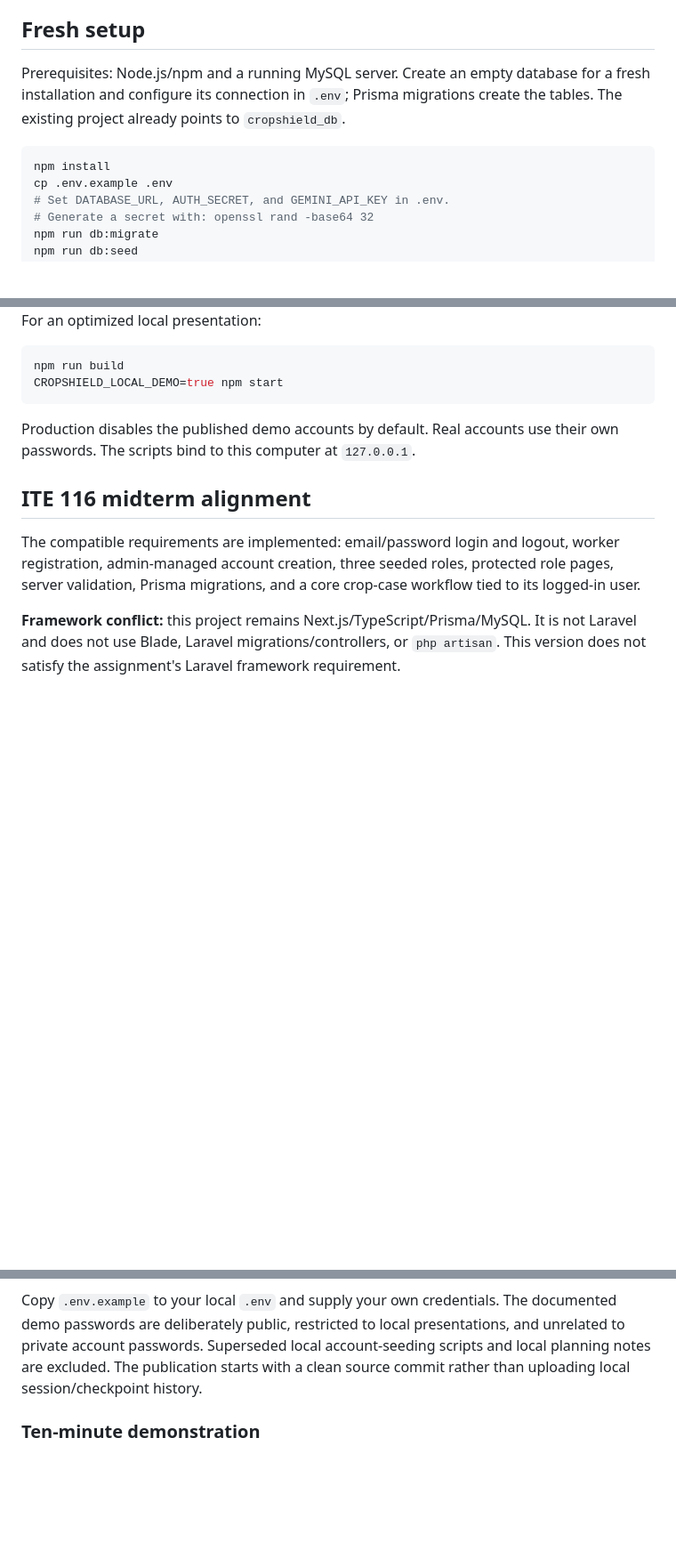
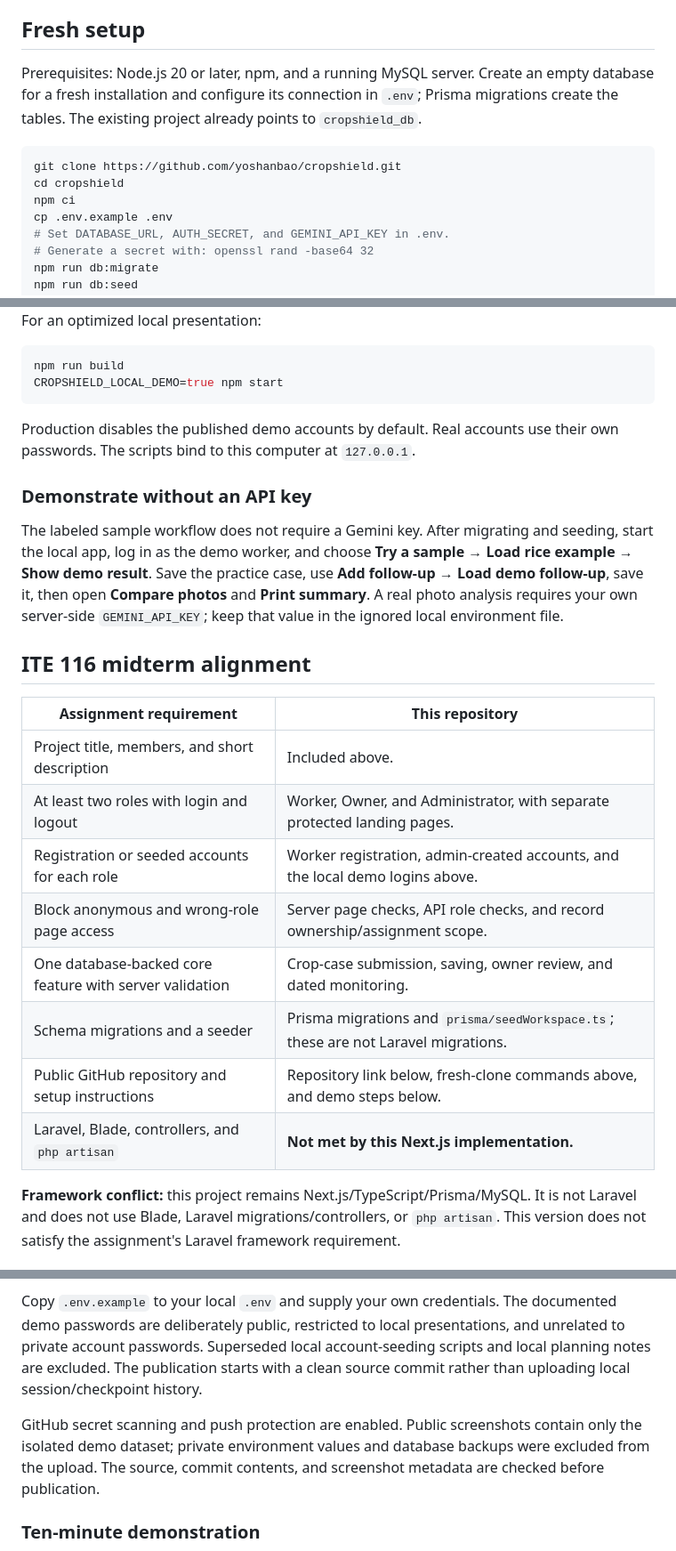
Before and after one commit to yoshanbao/cropshield, a Markdown page: README.md, 3 parts joined by grey strips. Shown at 89% size. GitHub-like rendering; blank space fills up the shorter version.

````diff
--- a/README.md
+++ b/README.md
@@ -33,10 +42,12 @@ Demo accounts and simulated screening are restricted to loopback development, or
 
 ## Fresh setup
 
-Prerequisites: Node.js/npm and a running MySQL server. Create an empty database for a fresh installation and configure its connection in `.env`; Prisma migrations create the tables. The existing project already points to `cropshield_db`.
+Prerequisites: Node.js 20 or later, npm, and a running MySQL server. Create an empty database for a fresh installation and configure its connection in `.env`; Prisma migrations create the tables. The existing project already points to `cropshield_db`.
 
 ```bash
-npm install
+git clone https://github.com/yoshanbao/cropshield.git
+cd cropshield
+npm ci
 cp .env.example .env
 # Set DATABASE_URL, AUTH_SECRET, and GEMINI_API_KEY in .env.
 # Generate a secret with: openssl rand -base64 32
@@ -60,9 +71,22 @@ CROPSHIELD_LOCAL_DEMO=true npm start
 
 Production disables the published demo accounts by default. Real accounts use their own passwords. The scripts bind to this computer at `127.0.0.1`.
 
+### Demonstrate without an API key
+
+The labeled sample workflow does not require a Gemini key. After migrating and seeding, start the local app, log in as the demo worker, and choose **Try a sample → Load rice example → Show demo result**. Save the practice case, use **Add follow-up → Load demo follow-up**, save it, then open **Compare photos** and **Print summary**. A real photo analysis requires your own server-side `GEMINI_API_KEY`; keep that value in the ignored local environment file.
+
 ## ITE 116 midterm alignment
 
-The compatible requirements are implemented: email/password login and logout, worker registration, admin-managed account creation, three seeded roles, protected role pages, server validation, Prisma migrations, and a core crop-case workflow tied to its logged-in user.
+| Assignment requirement | This repository |
+|---|---|
+| Project title, members, and short description | Included above. |
+| At least two roles with login and logout | Worker, Owner, and Administrator, with separate protected landing pages. |
+| Registration or seeded accounts for each role | Worker registration, admin-created accounts, and the local demo logins above. |
+| Block anonymous and wrong-role page access | Server page checks, API role checks, and record ownership/assignment scope. |
+| One database-backed core feature with server validation | Crop-case submission, saving, owner review, and dated monitoring. |
+| Schema migrations and a seeder | Prisma migrations and `prisma/seedWorkspace.ts`; these are not Laravel migrations. |
+| Public GitHub repository and setup instructions | Repository link below, fresh-clone commands above, and demo steps below. |
+| Laravel, Blade, controllers, and `php artisan` | **Not met by this Next.js implementation.** |
 
 **Framework conflict:** this project remains Next.js/TypeScript/Prisma/MySQL. It is not Laravel and does not use Blade, Laravel migrations/controllers, or `php artisan`. This version does not satisfy the assignment's Laravel framework requirement.
 
@@ -79,6 +143,8 @@ Public repository: [yoshanbao/cropshield](https://github.com/yoshanbao/cropshiel
 The repository contains application source, schema migrations, source-linked reference content, placeholder environment configuration, and clearly labeled synthetic demo records. It does not include the local MySQL database, real user records or password hashes, uploaded farm photographs, database backups, API keys, session secrets, local environment files, or private research documents. The schema migration creates tables; it is not a database export.
 
 Copy `.env.example` to your local `.env` and supply your own credentials. The documented demo passwords are deliberately public, restricted to local presentations, and unrelated to private account passwords. Superseded local account-seeding scripts and local planning notes are excluded. The publication starts with a clean source commit rather than uploading local session/checkpoint history.
+
+GitHub secret scanning and push protection are enabled. Public screenshots contain only the isolated demo dataset; private environment values and database backups were excluded from the upload. The source, commit contents, and screenshot metadata are checked before publication.
 
 ### Ten-minute demonstration
 
````
Also changed, not shown: other parts of README.md (+54 -5 lines), docs/screenshots/01-login-desktop.png (added), docs/screenshots/02-check-crop-mobile.png (added), docs/screenshots/03-preliminary-result.png (added), docs/screenshots/04-owner-farm-cases.png (added), docs/screenshots/05-case-photo-comparison.png (added), docs/screenshots/06-admin-condition-library.png (added).
